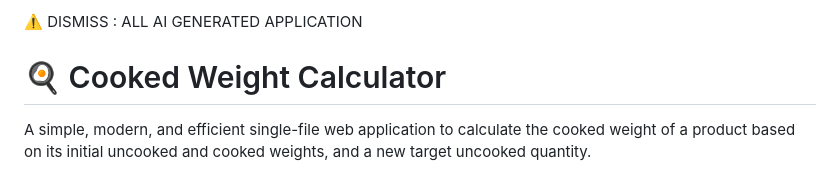
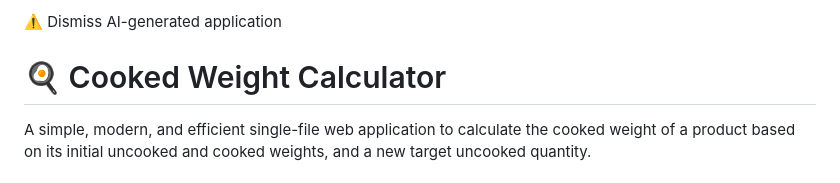
Before and after one commit to lucaAnza/CookedWeightCalculator, a Markdown page: README.md, the part around the change. Rendered like a GitHub page.

Commit message:
Clean up

```diff
--- a/README.md
+++ b/README.md
@@ -1,4 +1,4 @@
-⚠️ DISMISS : ALL AI GENERATED APPLICATION
+⚠️ Dismiss AI-generated application
 
 # 🍳 Cooked Weight Calculator
 
```
